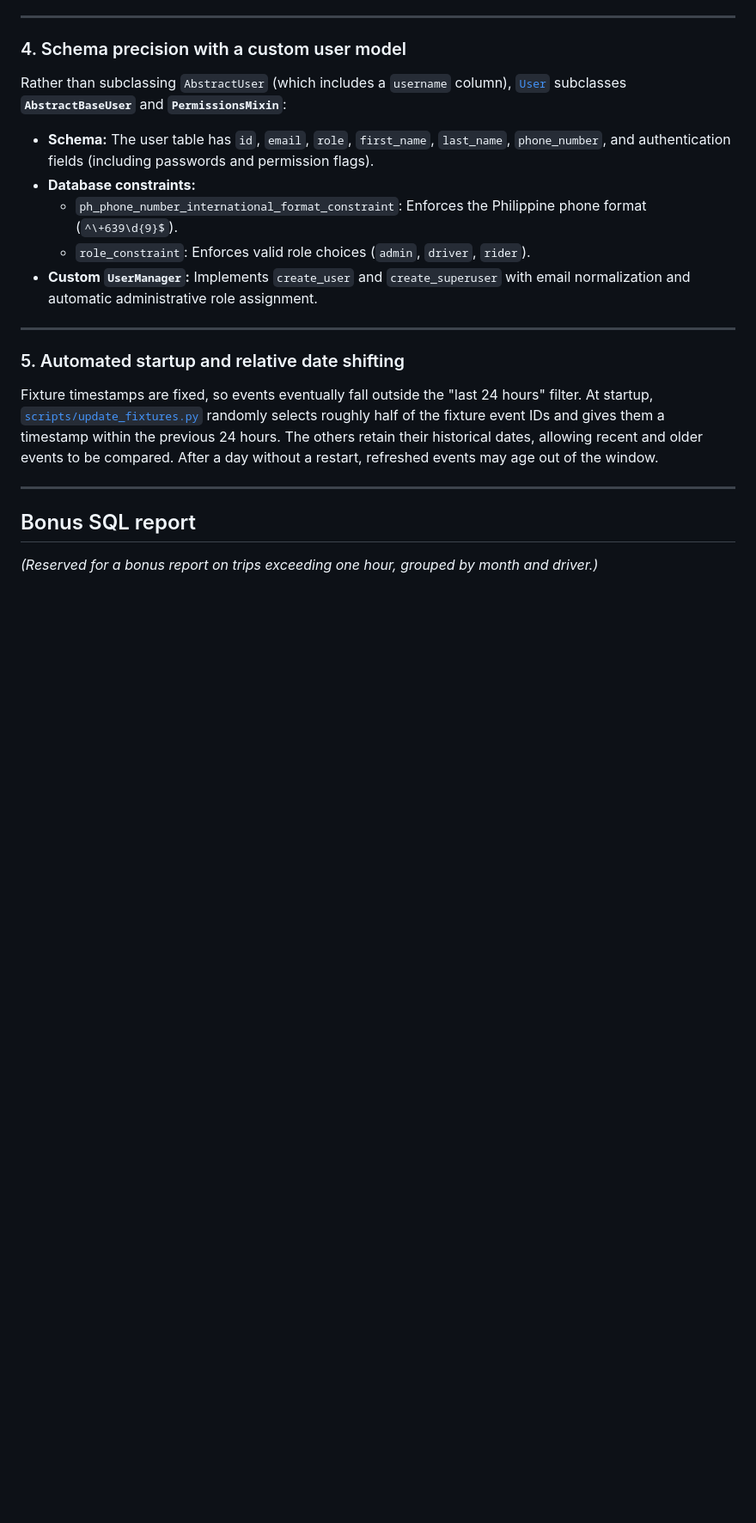
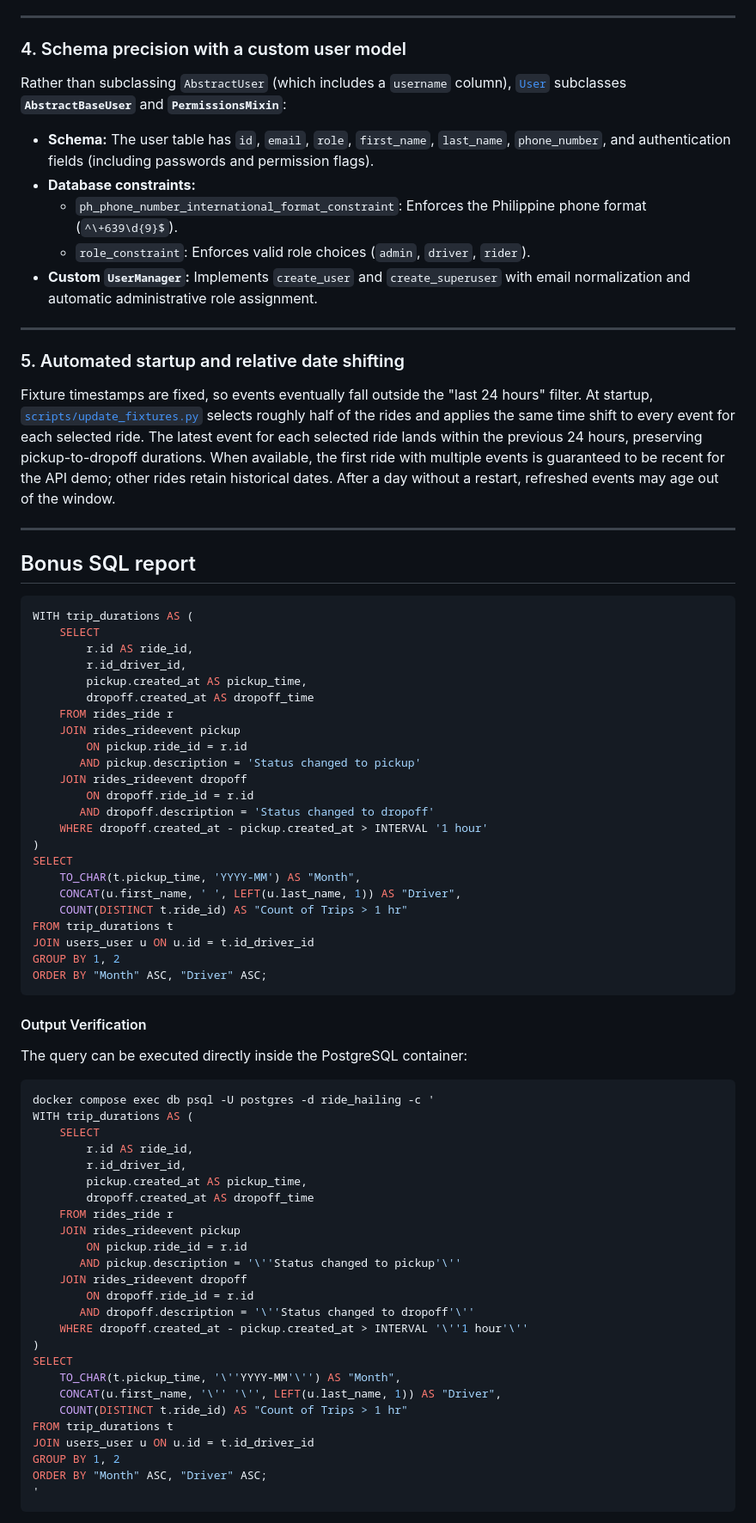
Before and after one commit to god-serena/drf-assessment, a Markdown page: README.md, the part around one of its changes. Shown at 86% size. Rendered like a GitHub page; blank space fills up the shorter version.

Commit message:
add README bonus section

````diff
--- a/README.md
+++ b/README.md
@@ -230,10 +230,66 @@ Rather than subclassing `AbstractUser` (which includes a `username` column), [`U
 
 ### 5. Automated startup and relative date shifting
 
-Fixture timestamps are fixed, so events eventually fall outside the "last 24 hours" filter. At startup, [`scripts/update_fixtures.py`](scripts/update_fixtures.py) randomly selects roughly half of the fixture event IDs and gives them a timestamp within the previous 24 hours. The others retain their historical dates, allowing recent and older events to be compared. After a day without a restart, refreshed events may age out of the window.
+Fixture timestamps are fixed, so events eventually fall outside the "last 24 hours" filter. At startup, [`scripts/update_fixtures.py`](scripts/update_fixtures.py) selects roughly half of the rides and applies the same time shift to every event for each selected ride. The latest event for each selected ride lands within the previous 24 hours, preserving pickup-to-dropoff durations. When available, the first ride with multiple events is guaranteed to be recent for the API demo; other rides retain historical dates. After a day without a restart, refreshed events may age out of the window.
 
 ---
 
 ## Bonus SQL report
+```sql
+WITH trip_durations AS (
+    SELECT
+        r.id AS ride_id,
+        r.id_driver_id,
+        pickup.created_at AS pickup_time,
+        dropoff.created_at AS dropoff_time
+    FROM rides_ride r
+    JOIN rides_rideevent pickup
+        ON pickup.ride_id = r.id
+       AND pickup.description = 'Status changed to pickup'
+    JOIN rides_rideevent dropoff
+        ON dropoff.ride_id = r.id
+       AND dropoff.description = 'Status changed to dropoff'
+    WHERE dropoff.created_at - pickup.created_at > INTERVAL '1 hour'
+)
+SELECT
+    TO_CHAR(t.pickup_time, 'YYYY-MM') AS "Month",
+    CONCAT(u.first_name, ' ', LEFT(u.last_name, 1)) AS "Driver",
+    COUNT(DISTINCT t.ride_id) AS "Count of Trips > 1 hr"
+FROM trip_durations t
+JOIN users_user u ON u.id = t.id_driver_id
+GROUP BY 1, 2
+ORDER BY "Month" ASC, "Driver" ASC;
+```
 
-*(Reserved for a bonus report on trips exceeding one hour, grouped by month and driver.)*
+#### Output Verification
+
+The query can be executed directly inside the PostgreSQL container:
+
+```bash
+docker compose exec db psql -U postgres -d ride_hailing -c '
+WITH trip_durations AS (
+    SELECT
+        r.id AS ride_id,
+        r.id_driver_id,
+        pickup.created_at AS pickup_time,
+        dropoff.created_at AS dropoff_time
+    FROM rides_ride r
+    JOIN rides_rideevent pickup
+        ON pickup.ride_id = r.id
+       AND pickup.description = '\''Status changed to pickup'\''
+    JOIN rides_rideevent dropoff
+        ON dropoff.ride_id = r.id
+       AND dropoff.description = '\''Status changed to dropoff'\''
+    WHERE dropoff.created_at - pickup.created_at > INTERVAL '\''1 hour'\''
+)
+SELECT
+    TO_CHAR(t.pickup_time, '\''YYYY-MM'\'') AS "Month",
+    CONCAT(u.first_name, '\'' '\'', LEFT(u.last_name, 1)) AS "Driver",
+    COUNT(DISTINCT t.ride_id) AS "Count of Trips > 1 hr"
+FROM trip_durations t
+JOIN users_user u ON u.id = t.id_driver_id
+GROUP BY 1, 2
+ORDER BY "Month" ASC, "Driver" ASC;
+'
+```
+
````
Also changed, not shown: other parts of README.md (+39 -2 lines).
